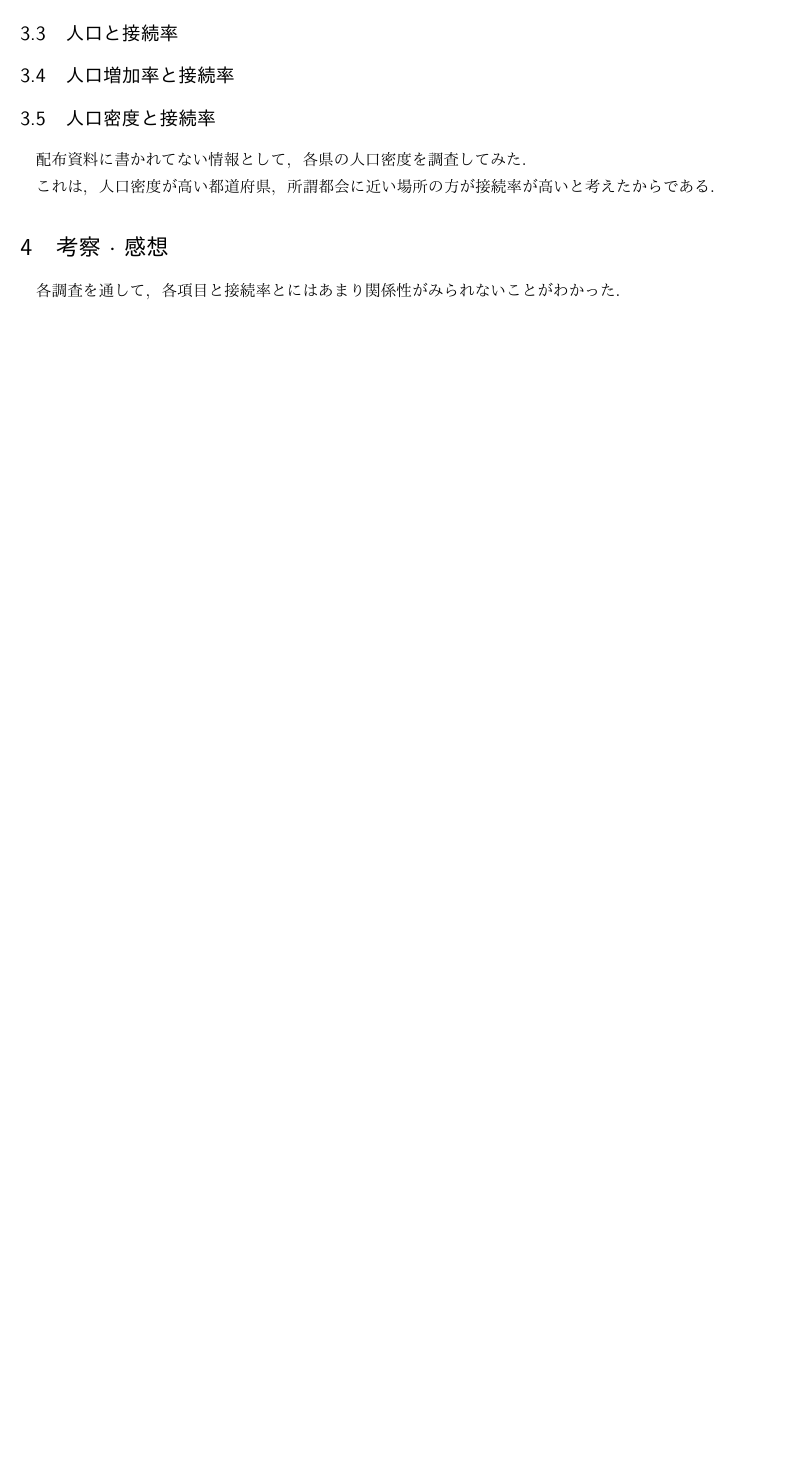
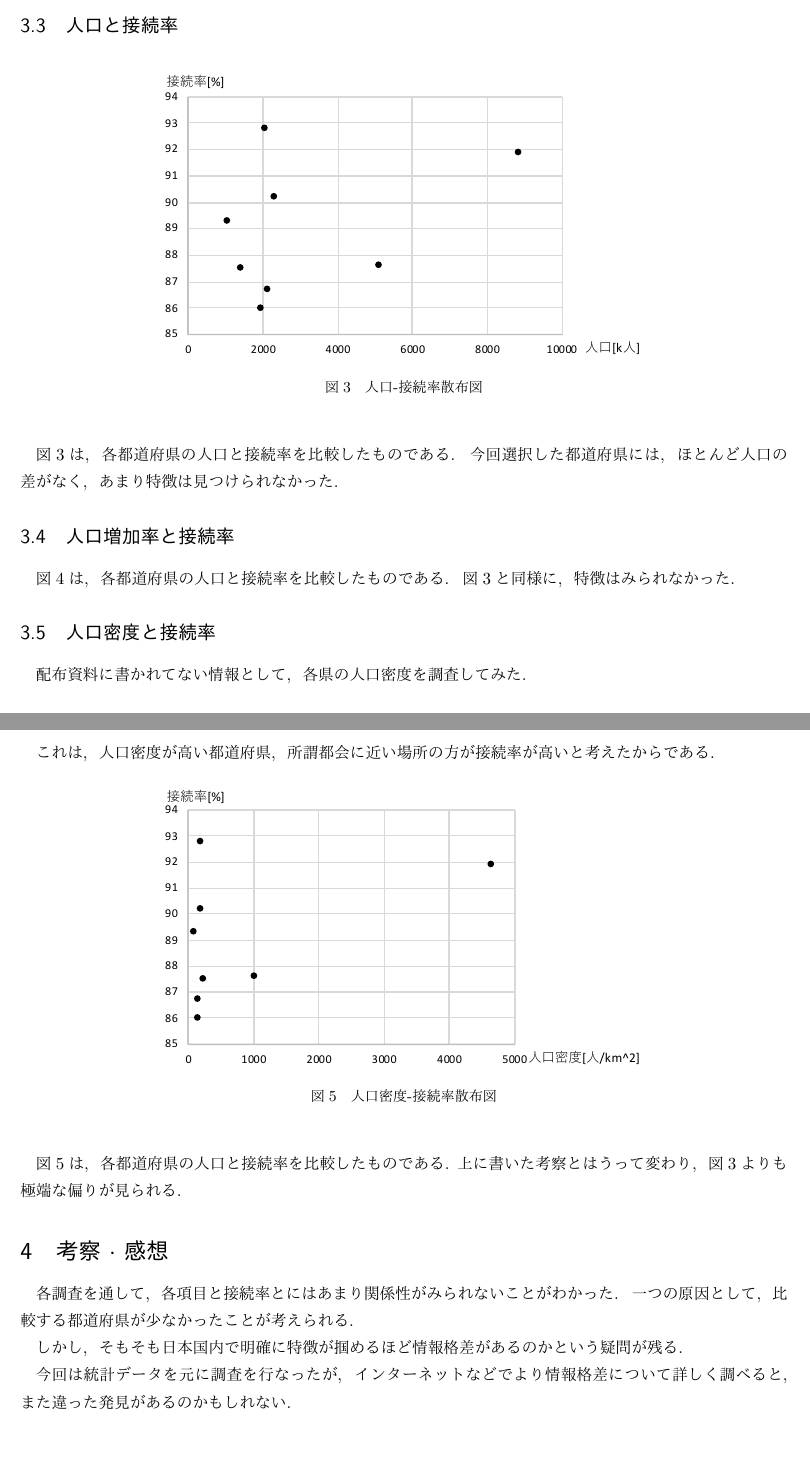
Before and after one commit to 50m-regent/report, a LaTeX document (計算機システム統計調査/report.tex): part of the page before the commit and two parts of pages 2 and 3 of 3 after it, the two joined at a grey line, cut so that both start at the same text, the shorter picture padded with empty space. The pictures show the PDF file 計算機システム統計調査/report.pdf that the author committed with the source.

Commit message:
参考文献できんw

```diff
--- a/計算機システム統計調査/report.tex
+++ b/計算機システム統計調査/report.tex
@@ -23,20 +23,54 @@
     以下に調査結果を示す.
 
     \subsection{所得と接続率}
-        \begin{center}
-            \begin{figure}
-                \includegraphics[width=6cm]{所得.pdf}
+        \begin{figure}[h]
+            \begin{center}
+                \includegraphics[width=10cm]{syotoku.pdf}
                 \caption{所得-接続率散布図}
                 \label{fig:所得}
-            \end{figure}
-        \end{center}
+            \end{center}
+        \end{figure}
 
+        図\ref{fig:所得}は, ~各都道府県の所得と接続率を比較したものである.
+        ~特に, ~法則性はみられない.
 
     \subsection{所得増加率と接続率}
+        \begin{figure}[ht]
+            \begin{center}
+                \includegraphics[width=10cm]{syotokuzouka.pdf}
+                \caption{所得増加率-接続率散布図}
+                \label{fig:所得増加率}
+            \end{center}
+        \end{figure}
+
+        図\ref{fig:所得増加率}は, ~各都道府県の所得増加率と接続率を比較したものである.
+        ~今回選択した都道府県を比べると,
+        ~所得増加率が高いと接続率が低くなる傾向にみられる.
 
     \subsection{人口と接続率}
+        \begin{figure}[ht]
+            \begin{center}
+                \includegraphics[width=10cm]{jinkou.pdf}
+                \caption{人口-接続率散布図}
+                \label{fig:人口}
+            \end{center}
+        \end{figure}
+
+        図\ref{fig:人口}は, ~各都道府県の人口と接続率を比較したものである.
+        ~今回選択した都道府県には, ~ほとんど人口の差がなく,
+        ~あまり特徴は見つけられなかった.
 
     \subsection{人口増加率と接続率}
+        \begin{figure}[ht]
+            \begin{center}
+                \includegraphics[width=10cm]{jinkouzouka.pdf}
+                \caption{人口増加率-接続率散布図}
+                \label{fig:人口増加}
+            \end{center}
+        \end{figure}
+
+        図\ref{fig:人口増加}は, ~各都道府県の人口と接続率を比較したものである.
+        ~図\ref{fig:人口}と同様に, ~特徴はみられなかった.
 
     \subsection{人口密度と接続率}
         配布資料に書かれてない情報として,
@@ -45,11 +79,29 @@
         これは, ~人口密度が高い都道府県,
         ~所謂都会に近い場所の方が接続率が高いと考えたからである.
 
+        \begin{figure}[ht]
+            \begin{center}
+                \includegraphics[width=10cm]{mitudo.pdf}
+                \caption{人口密度-接続率散布図}
+                \label{fig:人口密度}
+            \end{center}
+        \end{figure}
+
+        図\ref{fig:人口密度}は, ~各都道府県の人口と接続率を比較したものである.
+        上に書いた考察とはうって変わり,
+        ~図\ref{fig:人口}よりも極端な偏りが見られる.
+
 \section{考察 $\cdot$ 感想}
     各調査を通して, ~各項目と接続率とにはあまり関係性がみられないことがわかった.
+    ~一つの原因として, ~比較する都道府県が少なかったことが考えられる.
 
+    しかし, ~そもそも日本国内で明確に特徴が掴めるほど情報格差があるのかという疑問が残る.
 
-%\begin{thebibliography}
-%    \bibitem{プリント} 2019-Ec3計算機システム資料(5)
-%\end{thebibliography}
+    今回は統計データを元に調査を行なったが,
+    ~インターネットなどでより情報格差について詳しく調べると,
+    ~また違った発見があるのかもしれない.
+
+\begin{thebibliography}
+    \bibitem{プリント} 2019-Ec3計算機システム資料5
+\end{thebibliography}
 \end{document}
```
Also changed, not shown: 計算機システム統計調査/jinkou.pdf (renamed from 計算機システム統計調査/人口.pdf), 計算機システム統計調査/jinkouzouka.pdf (renamed from 計算機システム統計調査/人口増加率.pdf), 計算機システム統計調査/mitudo.pdf (renamed from 計算機システム統計調査/人口密度.pdf), 計算機システム統計調査/report.pdf, 計算機システム統計調査/syotoku.pdf (renamed from 計算機システム統計調査/所得.pdf), 計算機システム統計調査/syotokuzouka.pdf (renamed from 計算機システム統計調査/所得増加率.pdf), 計算機システム統計調査/report.tex (2 more changed lines), 4 other files.
